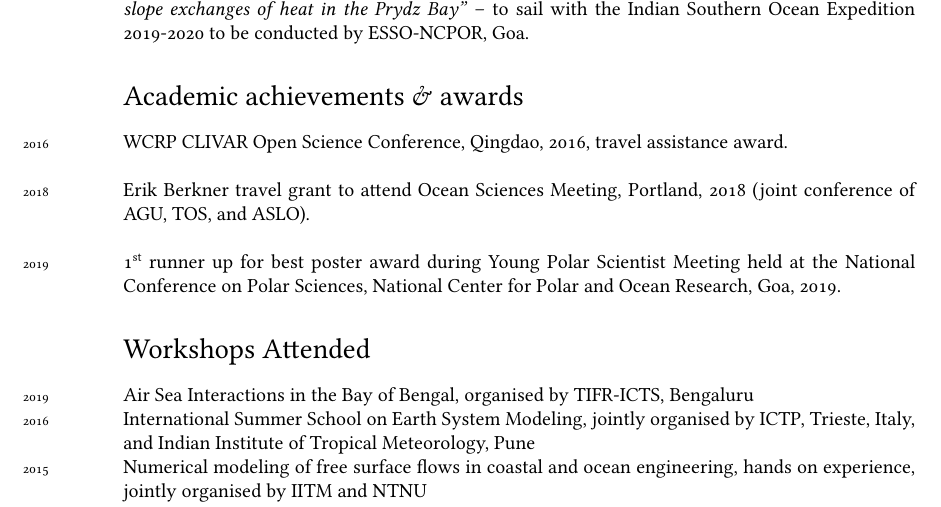
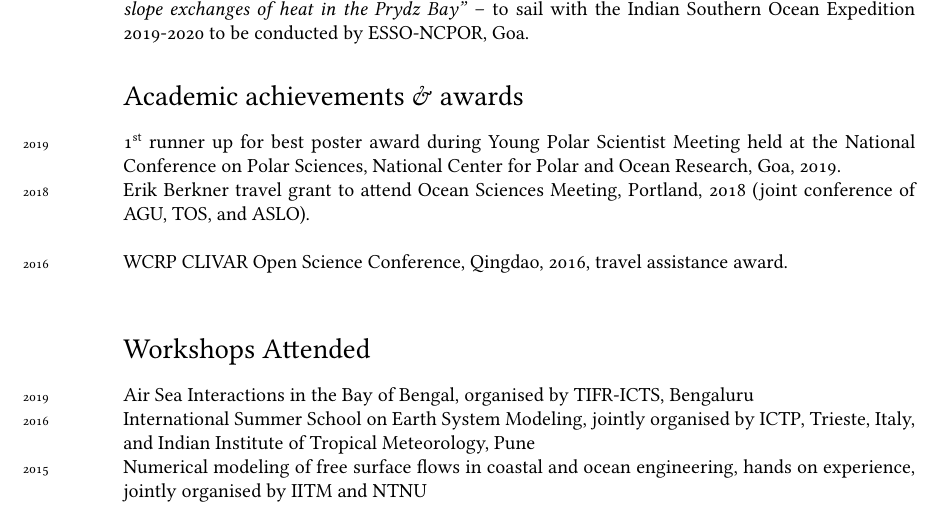
Before and after one commit to adityarn/CV, a LaTeX CV (CV.tex): part of page 2 of 3, cut so that both start at the same text. Compiled offline with XeLaTeX; a missing font is replaced by an installed copy or a similar font.

Commit message:
minor edits

```diff
--- a/CV.tex
+++ b/CV.tex
@@ -128,11 +128,12 @@ Shelf sea processes • Southern Ocean dynamics • Dense Shelf Water formation
 
 
 \section*{Academic achievements \& awards}
-\years{2016} WCRP CLIVAR Open Science Conference, Qingdao, 2016, travel assistance award.\\
+
+\years{2019} 1\textsuperscript{st} runner up for best poster award during Young Polar Scientist Meeting held at the National Conference on Polar Sciences, National Center for Polar and Ocean Research, Goa, 2019.
 
 \years{2018} Erik Berkner travel grant to attend Ocean Sciences Meeting, Portland, 2018 (joint conference of AGU, TOS, and ASLO).\\
 
-\years{2019} 1\textsuperscript{st} runner up for best poster award during Young Polar Scientist Meeting held at the National Conference on Polar Sciences, National Center for Polar and Ocean Research, Goa, 2019.
+\years{2016} WCRP CLIVAR Open Science Conference, Qingdao, 2016, travel assistance award.\\
 
 
 \section*{Workshops Attended}
```
